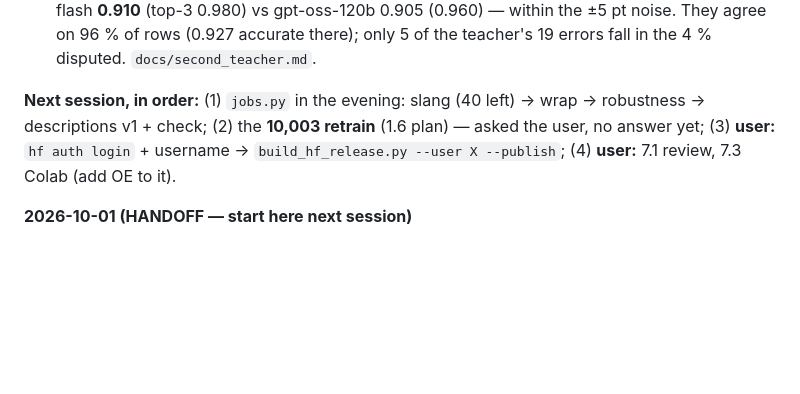
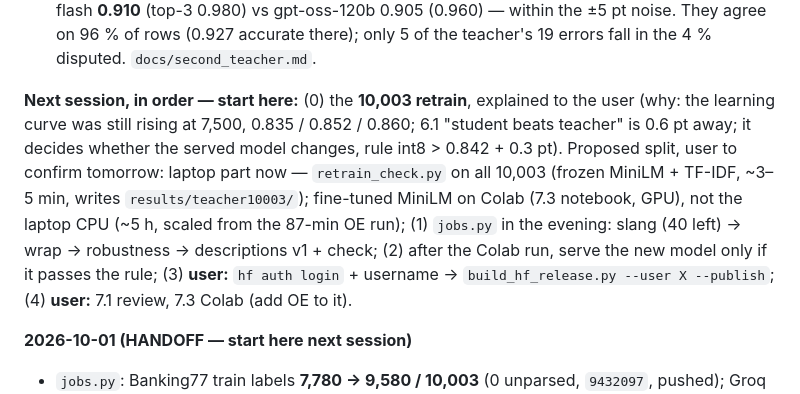
Before and after one commit to sadiasamia121912/distilroute, a Markdown page: ROADMAP.md, the part around the change. GitHub-like rendering; blank space fills up the shorter version.

Commit message:
ROADMAP: next session starts at the 10,003 retrain (why, timing, laptop + Colab split)
Co-Authored-By: Claude Opus 5.5 <noreply@anthropic.com>

```diff
--- a/ROADMAP.md
+++ b/ROADMAP.md
@@ -331,8 +331,14 @@ run while `jobs.py` labels.
   96 % of rows (0.927 accurate there); only 5 of the teacher's 19 errors fall in the 4 % disputed.
   `docs/second_teacher.md`.
 
-**Next session, in order:** (1) `jobs.py` in the evening: slang (40 left) → wrap → robustness →
-descriptions v1 + check; (2) the **10,003 retrain** (1.6 plan) — asked the user, no answer yet;
+**Next session, in order — start here:** (0) the **10,003 retrain**, explained to the user
+(why: the learning curve was still rising at 7,500, 0.835 / 0.852 / 0.860; 6.1 "student beats
+teacher" is 0.6 pt away; it decides whether the served model changes, rule int8 > 0.842 + 0.3 pt).
+Proposed split, user to confirm tomorrow: laptop part now — `retrain_check.py` on all 10,003
+(frozen MiniLM + TF-IDF, ~3–5 min, writes `results/teacher10003/`); fine-tuned MiniLM on Colab
+(7.3 notebook, GPU), not the laptop CPU (~5 h, scaled from the 87-min OE run);
+(1) `jobs.py` in the evening: slang (40 left) → wrap → robustness → descriptions v1 + check;
+(2) after the Colab run, serve the new model only if it passes the rule;
 (3) **user:** `hf auth login` + username → `build_hf_release.py --user X --publish`; (4) **user:**
 7.1 review, 7.3 Colab (add OE to it).
 
```
